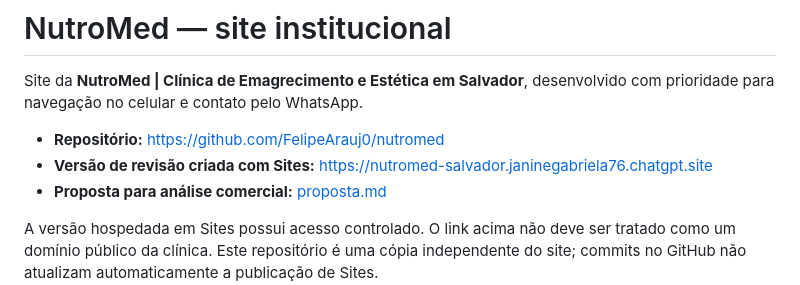
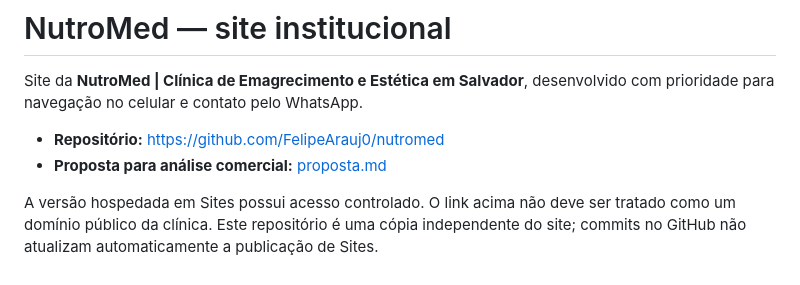
Before and after one commit to FelipeArauj0/nutromed, a Markdown page: README.md, the part around the change. Drawn GitHub-style.

```diff
--- a/README.md
+++ b/README.md
@@ -3,7 +3,6 @@
 Site da **NutroMed | Clínica de Emagrecimento e Estética em Salvador**, desenvolvido com prioridade para navegação no celular e contato pelo WhatsApp.
 
 - **Repositório:** https://github.com/FelipeArauj0/nutromed
-- **Versão de revisão criada com Sites:** https://nutromed-salvador.janinegabriela76.chatgpt.site
 - **Proposta para análise comercial:** [proposta.md](proposta.md)
 
 A versão hospedada em Sites possui acesso controlado. O link acima não deve ser tratado como um domínio público da clínica. Este repositório é uma cópia independente do site; commits no GitHub não atualizam automaticamente a publicação de Sites.
```
